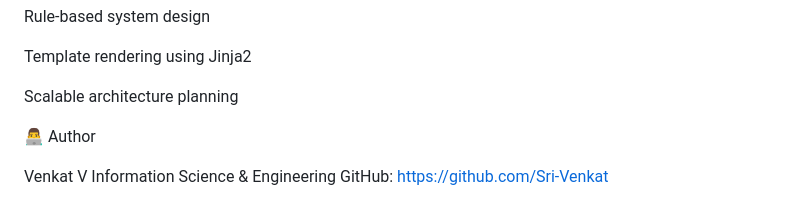
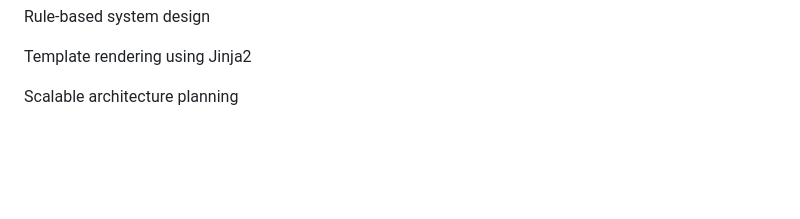
Before and after one commit to Sri-Venkat/Food-Recommendation-, a Markdown page: README.md, the part around the change. Rendered like a GitHub page; blank space fills up the shorter version.

```diff
--- a/README.md
+++ b/README.md
@@ -163,9 +163,3 @@ Rule-based system design
 Template rendering using Jinja2
 
 Scalable architecture planning
-
-👨‍💻 Author
-
-Venkat V
-Information Science & Engineering
-GitHub: https://github.com/Sri-Venkat
```
